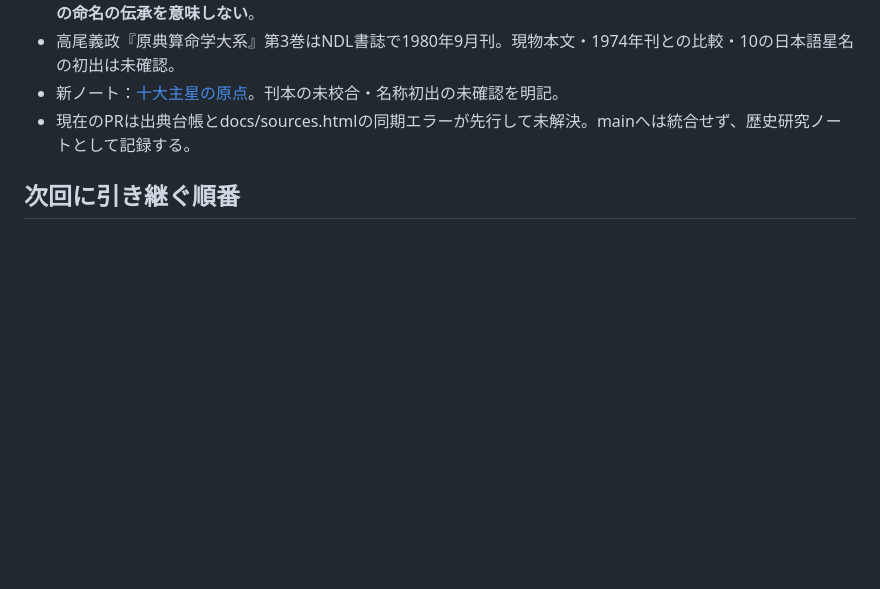
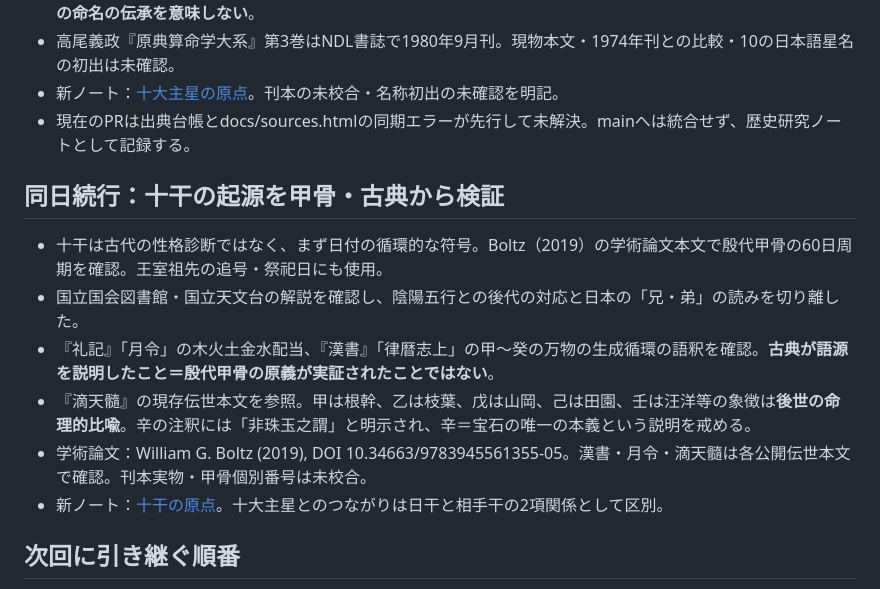
Before and after one commit to mochitadi2026-eng/sanmei-no-genryu, a Markdown page: activity-log/2026-10-31.md, the part around the change. Rendered like a GitHub page; blank space fills up the shorter version.

Commit message:
log: record ten-stem origin research and limitations

```diff
--- a/activity-log/2026-10-31.md
+++ b/activity-log/2026-10-31.md
@@ -89,6 +89,15 @@
 - 新ノート：[十大主星の原点](../research/classical-origin-ten-main-stars-2026-10-31.md)。刊本の未校合・名称初出の未確認を明記。
 - 現在のPRは出典台帳とdocs/sources.htmlの同期エラーが先行して未解決。mainへは統合せず、歴史研究ノートとして記録する。
 
+## 同日続行：十干の起源を甲骨・古典から検証
+
+- 十干は古代の性格診断ではなく、まず日付の循環的な符号。Boltz（2019）の学術論文本文で殷代甲骨の60日周期を確認。王室祖先の追号・祭祀日にも使用。
+- 国立国会図書館・国立天文台の解説を確認し、陰陽五行との後代の対応と日本の「兄・弟」の読みを切り離した。
+- 『礼記』「月令」の木火土金水配当、『漢書』「律暦志上」の甲～癸の万物の生成循環の語釈を確認。**古典が語源を説明したこと＝殷代甲骨の原義が実証されたことではない**。
+- 『滴天髓』の現存伝世本文を参照。甲は根幹、乙は枝葉、戊は山岡、己は田園、壬は汪洋等の象徴は**後世の命理的比喩**。辛の注釈には「非珠玉之謂」と明示され、辛＝宝石の唯一の本義という説明を戒める。
+- 学術論文：William G. Boltz (2019), DOI 10.34663/9783945561355-05。漢書・月令・滴天髓は各公開伝世本文で確認。刊本実物・甲骨個別番号は未校合。
+- 新ノート：[十干の原点](../research/classical-origin-ten-heavenly-stems-2026-10-31.md)。十大主星とのつながりは日干と相手干の2項関係として区別。
+
 ## 次回に引き継ぐ順番
 
 1. 1974年刊の目次・序文・計算法の本文を合法的な閲覧・複写で確認する。
```
